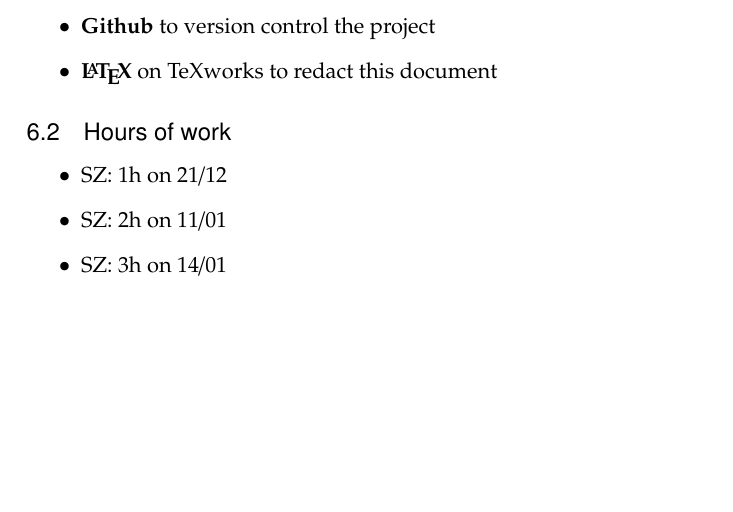
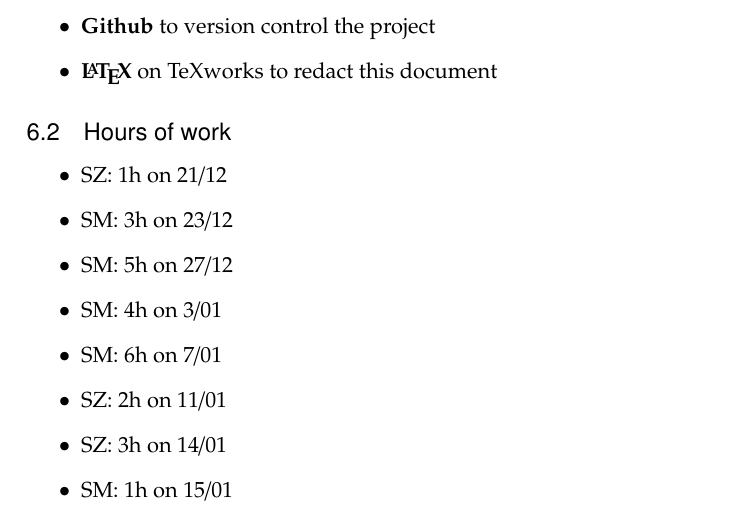
Before and after one commit to siscia/INGSW2, a LaTeX document (Testing/ITPD.tex): part of page 16 of 16, cut so that both start at the same text, the shorter picture padded with empty space. Compiled offline with pdfLaTeX.

Commit message:
add hour works

```diff
--- a/Testing/ITPD.tex
+++ b/Testing/ITPD.tex
@@ -533,8 +533,13 @@ During the development of this document we used the following tools:
 \subsection{Hours of work}
 \begin{itemize}
 	\item SZ: 1h on 21/12
+	\item SM: 3h on 23/12
+	\item SM: 5h on 27/12
+	\item SM: 4h on 3/01
+	\item SM: 6h on 7/01
 	\item SZ: 2h on 11/01
 	\item SZ: 3h on 14/01
+	\item SM: 1h on 15/01
 \end{itemize}
 
 
```
